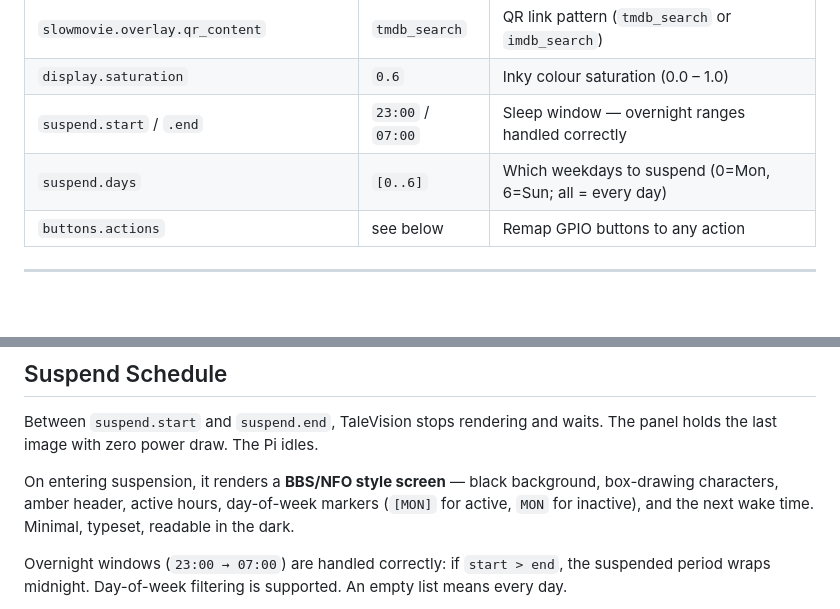
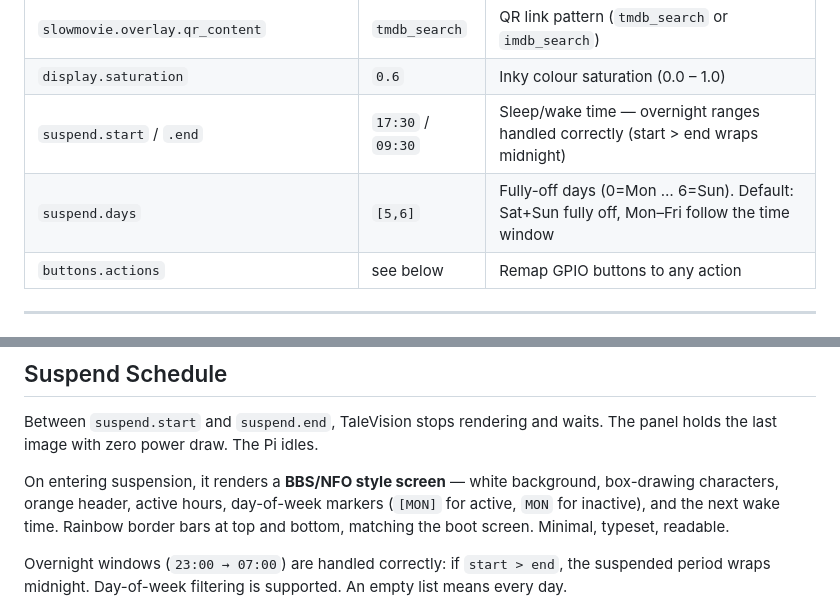
Before and after one commit to enuzzo/talevision, a Markdown page: README.md, 2 parts joined by grey strips. Rendered like a GitHub page; blank space fills up the shorter version.

```diff
--- a/README.md
+++ b/README.md
@@ -205,8 +205,8 @@ Dashboard at `http://<pi-ip>:5000`.
 | `slowmovie.overlay.qr_enabled` | `true` | TMDB QR code in frame corner |
 | `slowmovie.overlay.qr_content` | `tmdb_search` | QR link pattern (`tmdb_search` or `imdb_search`) |
 | `display.saturation` | `0.6` | Inky colour saturation (0.0 – 1.0) |
-| `suspend.start` / `.end` | `23:00` / `07:00` | Sleep window — overnight ranges handled correctly |
-| `suspend.days` | `[0..6]` | Which weekdays to suspend (0=Mon, 6=Sun; all = every day) |
+| `suspend.start` / `.end` | `17:30` / `09:30` | Sleep/wake time — overnight ranges handled correctly (start > end wraps midnight) |
+| `suspend.days` | `[5,6]` | Fully-off days (0=Mon … 6=Sun). Default: Sat+Sun fully off, Mon–Fri follow the time window |
 | `buttons.actions` | see below | Remap GPIO buttons to any action |
 
 ---
@@ -273,7 +273,7 @@ All four remappable in `config.yaml` under `buttons.actions`. On non-Pi hardware
 
 Between `suspend.start` and `suspend.end`, TaleVision stops rendering and waits. The panel holds the last image with zero power draw. The Pi idles.
 
-On entering suspension, it renders a **BBS/NFO style screen** — black background, box-drawing characters, amber header, active hours, day-of-week markers (`[MON]` for active, ` MON ` for inactive), and the next wake time. Minimal, typeset, readable in the dark.
+On entering suspension, it renders a **BBS/NFO style screen** — white background, box-drawing characters, orange header, active hours, day-of-week markers (`[MON]` for active, ` MON ` for inactive), and the next wake time. Rainbow border bars at top and bottom, matching the boot screen. Minimal, typeset, readable.
 
 Overnight windows (`23:00 → 07:00`) are handled correctly: if `start > end`, the suspended period wraps midnight. Day-of-week filtering is supported. An empty list means every day.
 
```
Also changed, not shown: knowledge/PROJECT_KNOWLEDGE.md (+4 -1 lines).
